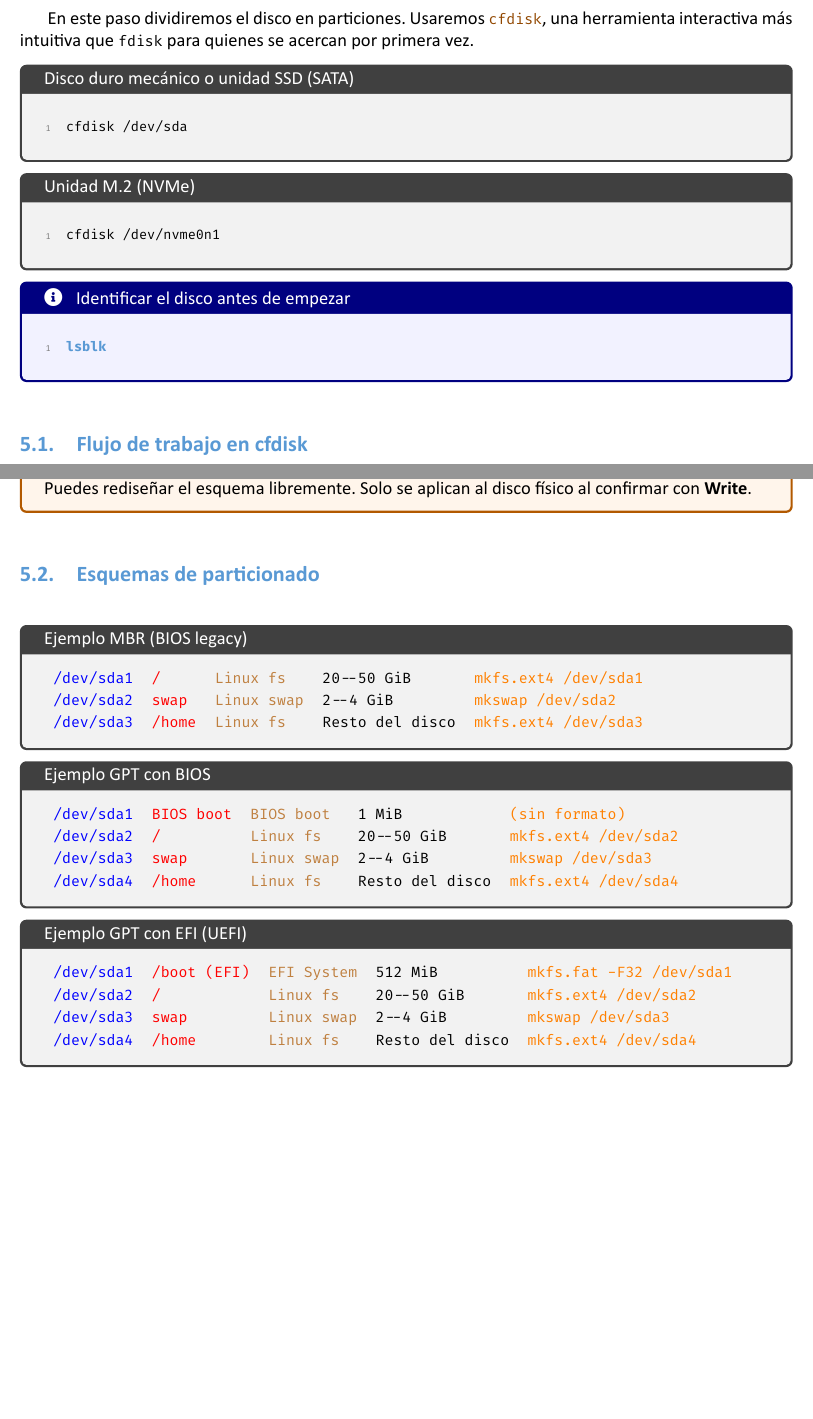
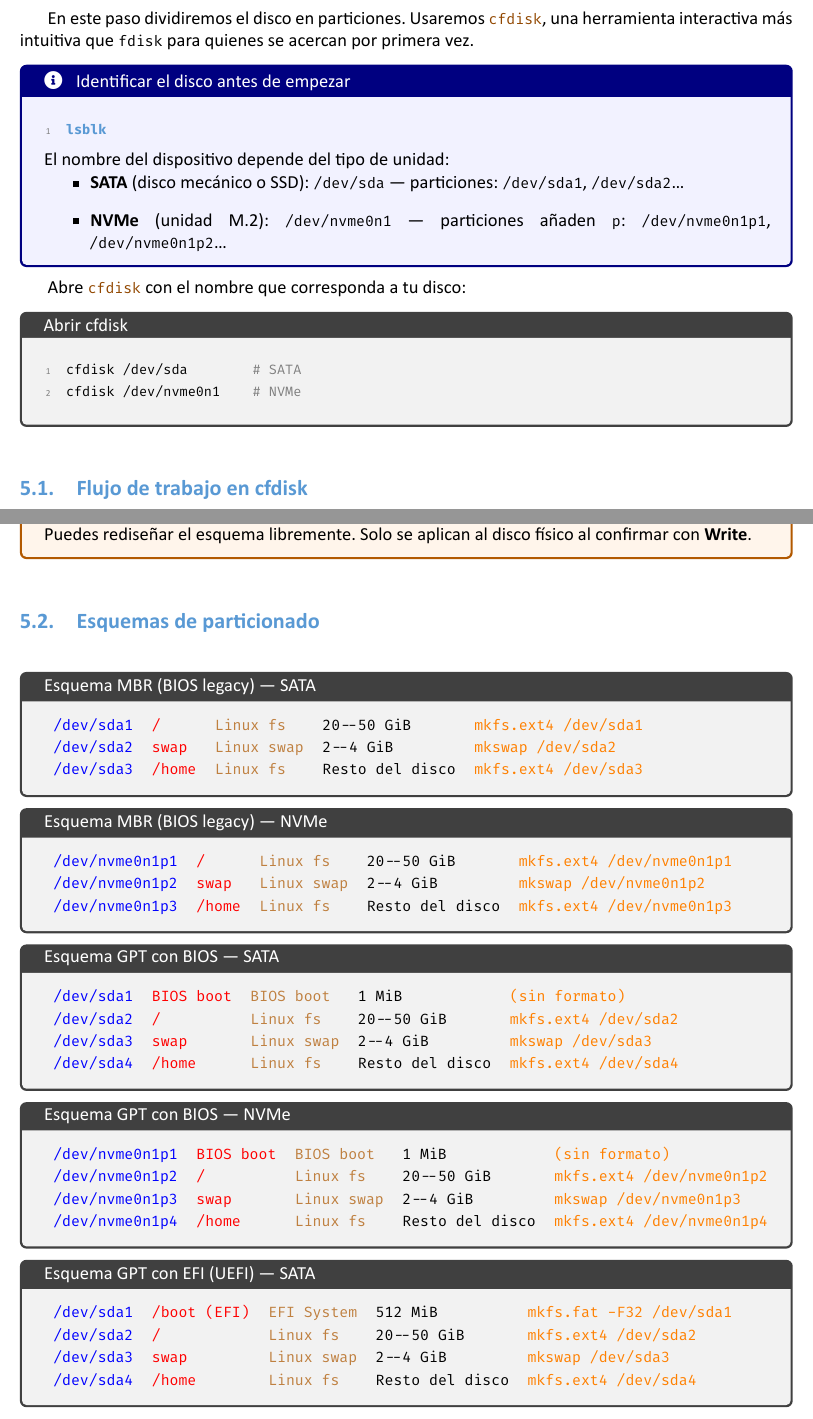
Before and after one commit to fjmarcelo/arch-linux, a LaTeX document (00 arch-linux.tex, which reads 05 particionado.tex): two parts of pages 8 and 9 of 24 before the commit and two parts of pages 8 and 9 of 25 after it, joined at a grey line, cut so that both start at the same text, the shorter picture padded with empty space. The pictures show the PDF file docs/arch-linux.pdf that the author committed with the source.

Commit message:
Sección 5: distinción SATA/NVMe integrada en cada esquema de particionado
En lugar de dos pestañas al inicio, la diferencia entre /dev/sda y
/dev/nvme0n1 (con su 'p' extra) aparece como variante dentro de cada
esquema (MBR, GPT+BIOS, GPT+EFI) y en los bloques de formato y montaje,
tanto en el Markdown como en el LaTeX.

Co-Authored-By: Claude Sonnet 4.6 <noreply@anthropic.com>

```diff
--- a/05 particionado.tex
+++ b/05 particionado.tex
@@ -3,21 +3,23 @@
 En este paso dividiremos el disco en particiones. Usaremos \tmarron{cfdisk},
 una herramienta interactiva más intuitiva que \texttt{fdisk} para quienes se acercan por primera vez.
 
-\begin{tcolorbox}[title=Disco duro mecánico o unidad SSD (SATA)]
-\begin{lstlisting}[style=bashstyle]
-cfdisk /dev/sda
-\end{lstlisting}
-\end{tcolorbox}
-
-\begin{tcolorbox}[title=Unidad M.2 (NVMe)]
-\begin{lstlisting}[style=bashstyle]
-cfdisk /dev/nvme0n1
-\end{lstlisting}
-\end{tcolorbox}
-
 \begin{tcolorbox}[colback=blue!5, colframe=blue!50!black, title={\faInfoCircle\hspace*{0.5em} Identificar el disco antes de empezar}]
 \begin{lstlisting}[style=bashstyle]
 lsblk
+\end{lstlisting}
+El nombre del dispositivo depende del tipo de unidad:
+\begin{itemize}
+  \item \textbf{SATA} (disco mecánico o SSD): \texttt{/dev/sda} — particiones: \texttt{/dev/sda1}, \texttt{/dev/sda2}\ldots
+  \item \textbf{NVMe} (unidad M.2): \texttt{/dev/nvme0n1} — particiones añaden \texttt{p}: \texttt{/dev/nvme0n1p1}, \texttt{/dev/nvme0n1p2}\ldots
+\end{itemize}
+\end{tcolorbox}
+
+Abre \tmarron{cfdisk} con el nombre que corresponda a tu disco:
+
+\begin{tcolorbox}[title=Abrir cfdisk]
+\begin{lstlisting}[style=bashstyle]
+cfdisk /dev/sda        # SATA
+cfdisk /dev/nvme0n1    # NVMe
 \end{lstlisting}
 \end{tcolorbox}
 
@@ -52,7 +54,7 @@ al confirmar con \textbf{Write}.
 
 \subsection{Esquemas de particionado}
 
-\begin{tcolorbox}[title=Ejemplo MBR (BIOS legacy)]
+\begin{tcolorbox}[title=Esquema MBR (BIOS legacy) — SATA]
 \begin{ttfamily}
   \begin{tabular}{lllll}
     {\color{blue}/dev/sda1} & {\color{red}/}     & {\color{brown}Linux fs}   & 20--50 GiB       & {\color{orange}mkfs.ext4 /dev/sda1} \\
@@ -62,7 +64,17 @@ al confirmar con \textbf{Write}.
 \end{ttfamily}
 \end{tcolorbox}
 
-\begin{tcolorbox}[title=Ejemplo GPT con BIOS]
+\begin{tcolorbox}[title=Esquema MBR (BIOS legacy) — NVMe]
+\begin{ttfamily}
+  \begin{tabular}{lllll}
+    {\color{blue}/dev/nvme0n1p1} & {\color{red}/}     & {\color{brown}Linux fs}   & 20--50 GiB       & {\color{orange}mkfs.ext4 /dev/nvme0n1p1} \\
+    {\color{blue}/dev/nvme0n1p2} & {\color{red}swap}  & {\color{brown}Linux swap} & 2--4 GiB         & {\color{orange}mkswap /dev/nvme0n1p2} \\
+    {\color{blue}/dev/nvme0n1p3} & {\color{red}/home} & {\color{brown}Linux fs}   & Resto del disco  & {\color{orange}mkfs.ext4 /dev/nvme0n1p3} \\
+  \end{tabular}
+\end{ttfamily}
+\end{tcolorbox}
+
+\begin{tcolorbox}[title=Esquema GPT con BIOS — SATA]
 \begin{ttfamily}
   \begin{tabular}{lllll}
     {\color{blue}/dev/sda1} & {\color{red}BIOS boot} & {\color{brown}BIOS boot}  & 1 MiB            & {\color{orange}(sin formato)} \\
@@ -73,13 +85,35 @@ al confirmar con \textbf{Write}.
 \end{ttfamily}
 \end{tcolorbox}
 
-\begin{tcolorbox}[title=Ejemplo GPT con EFI (UEFI)]
+\begin{tcolorbox}[title=Esquema GPT con BIOS — NVMe]
+\begin{ttfamily}
+  \begin{tabular}{lllll}
+    {\color{blue}/dev/nvme0n1p1} & {\color{red}BIOS boot} & {\color{brown}BIOS boot}  & 1 MiB            & {\color{orange}(sin formato)} \\
+    {\color{blue}/dev/nvme0n1p2} & {\color{red}/}         & {\color{brown}Linux fs}   & 20--50 GiB       & {\color{orange}mkfs.ext4 /dev/nvme0n1p2} \\
+    {\color{blue}/dev/nvme0n1p3} & {\color{red}swap}      & {\color{brown}Linux swap} & 2--4 GiB         & {\color{orange}mkswap /dev/nvme0n1p3} \\
+    {\color{blue}/dev/nvme0n1p4} & {\color{red}/home}     & {\color{brown}Linux fs}   & Resto del disco  & {\color{orange}mkfs.ext4 /dev/nvme0n1p4} \\
+  \end{tabular}
+\end{ttfamily}
+\end{tcolorbox}
+
+\begin{tcolorbox}[title=Esquema GPT con EFI (UEFI) — SATA]
 \begin{ttfamily}
   \begin{tabular}{lllll}
     {\color{blue}/dev/sda1} & {\color{red}/boot (EFI)} & {\color{brown}EFI System} & 512 MiB          & {\color{orange}mkfs.fat -F32 /dev/sda1} \\
     {\color{blue}/dev/sda2} & {\color{red}/}           & {\color{brown}Linux fs}   & 20--50 GiB       & {\color{orange}mkfs.ext4 /dev/sda2} \\
     {\color{blue}/dev/sda3} & {\color{red}swap}        & {\color{brown}Linux swap} & 2--4 GiB         & {\color{orange}mkswap /dev/sda3} \\
     {\color{blue}/dev/sda4} & {\color{red}/home}       & {\color{brown}Linux fs}   & Resto del disco  & {\color{orange}mkfs.ext4 /dev/sda4} \\
+  \end{tabular}
+\end{ttfamily}
+\end{tcolorbox}
+
+\begin{tcolorbox}[title=Esquema GPT con EFI (UEFI) — NVMe]
+\begin{ttfamily}
+  \begin{tabular}{lllll}
+    {\color{blue}/dev/nvme0n1p1} & {\color{red}/boot (EFI)} & {\color{brown}EFI System} & 512 MiB          & {\color{orange}mkfs.fat -F32 /dev/nvme0n1p1} \\
+    {\color{blue}/dev/nvme0n1p2} & {\color{red}/}           & {\color{brown}Linux fs}   & 20--50 GiB       & {\color{orange}mkfs.ext4 /dev/nvme0n1p2} \\
+    {\color{blue}/dev/nvme0n1p3} & {\color{red}swap}        & {\color{brown}Linux swap} & 2--4 GiB         & {\color{orange}mkswap /dev/nvme0n1p3} \\
+    {\color{blue}/dev/nvme0n1p4} & {\color{red}/home}       & {\color{brown}Linux fs}   & Resto del disco  & {\color{orange}mkfs.ext4 /dev/nvme0n1p4} \\
   \end{tabular}
 \end{ttfamily}
 \end{tcolorbox}
@@ -100,4 +134,11 @@ mkfs.ext4 /dev/sda4        # home
 \end{lstlisting}
 \end{tcolorbox}
 
-\begin{tcolorbox}[title=Montamos en \texttt{/mnt}]
+\begin{tcolorbox}[title=Formateamos las particiones (GPT+EFI — NVMe)]
+\begin{lstlisting}[style=bashstyle]
+mkfs.fat -F32 /dev/nvme0n1p1   # EFI
+mkfs.ext4 /dev/nvme0n1p2        # raiz
+mkswap /dev/nvme0n1p3           # swap
+mkfs.ext4 /dev/nvme0n1p4        # home
+\end{lstlisting}
+\end{tcolorbox}
```
Also changed, not shown: docs/05-particionado.md (+96 -39 lines), docs/arch-linux.pdf, 05 particionado.tex (13 more changed lines).
